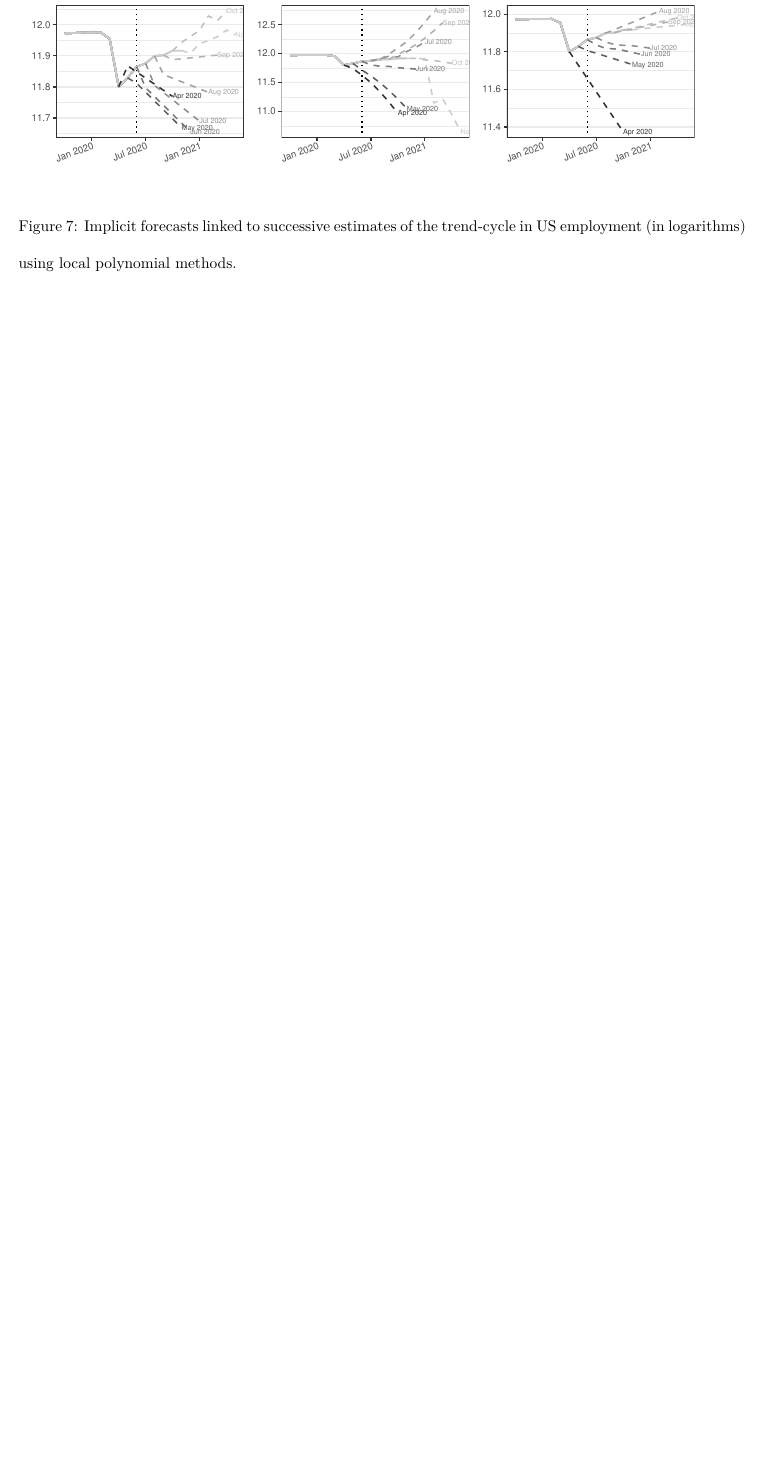
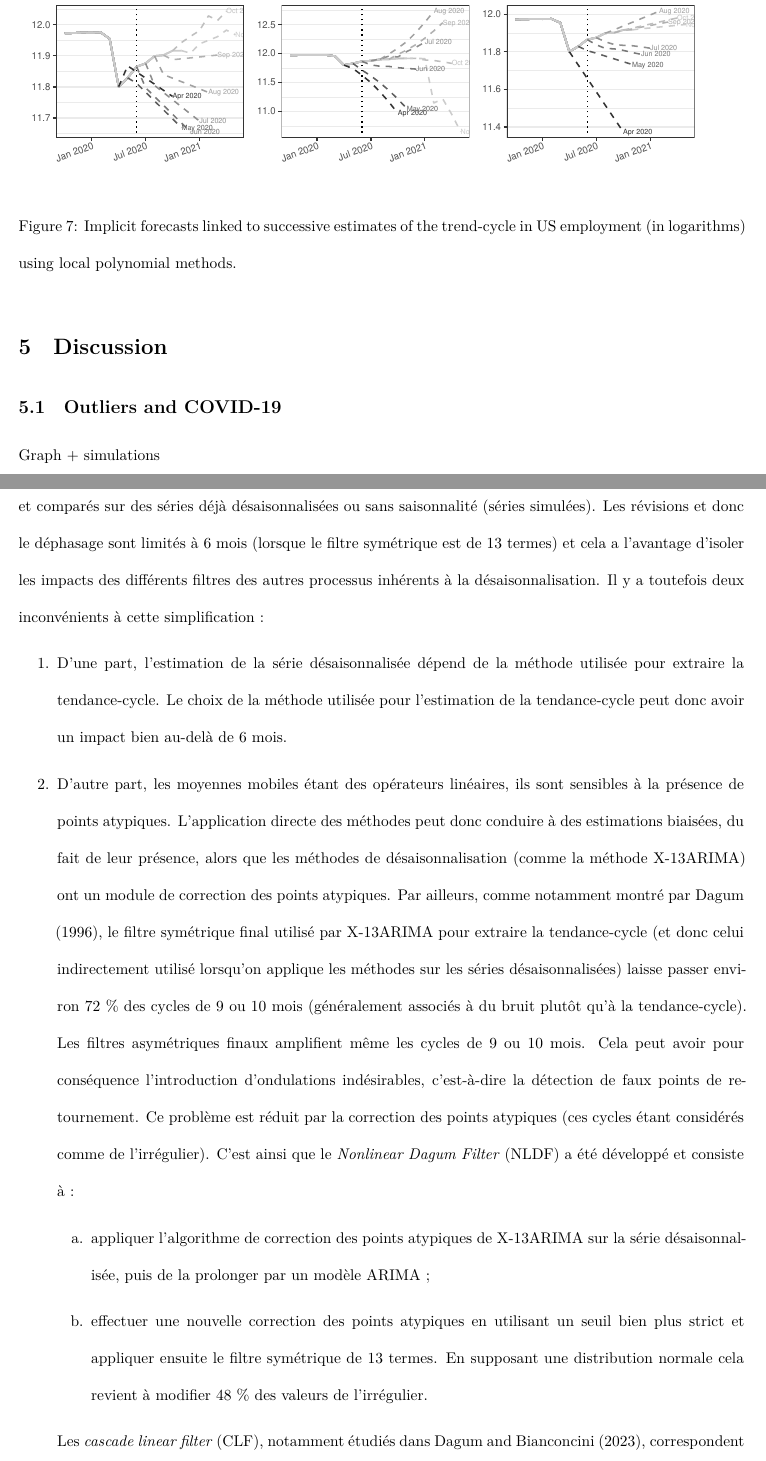
Before and after one commit to AQLT/joffstats2024, a Quarto document (article_jos.qmd): part of page 26 of 40 before the commit and two parts of pages 26 and 27 of 41 after it, the two joined at a grey line, cut so that both start at the same text, the shorter picture padded with empty space. Rendered offline with R 4.5, knitr and Pandoc in place of Quarto, then LaTeX, with nearby package versions.

Commit message:
beginning discussion

````diff
--- a/article_jos.qmd
+++ b/article_jos.qmd
@@ -878,3 +878,27 @@ img <- sprintf("img/nber/%s_%s_prev_imp_%s.%s",
 knitr::include_graphics(img)
 ```
 
+# Discussion
+## Outliers and COVID-19
+
+Graph + simulations
+
+Enfin, dans cet article et dans ceux associés aux méthodes étudiées, les filtres asymétriques sont appliqués et comparés sur des séries déjà désaisonnalisées ou sans saisonnalité (séries simulées).
+Les révisions et donc le déphasage sont limités à 6 mois (lorsque le filtre symétrique est de 13 termes) et cela a l'avantage d'isoler les impacts des différents filtres des autres processus inhérents à la désaisonnalisation.
+Il y a toutefois deux inconvénients à cette simplification :
+
+1. D'une part, l'estimation de la série désaisonnalisée dépend de la méthode utilisée pour extraire la tendance-cycle.
+Le choix de la méthode utilisée pour l'estimation de la tendance-cycle peut donc avoir un impact bien au-delà de 6 mois.
+
+2. D'autre part, les moyennes mobiles étant des opérateurs linéaires, ils sont sensibles à la présence de points atypiques.
+L'application directe des méthodes peut donc conduire à des estimations biaisées, du fait de leur présence, alors que les méthodes de désaisonnalisation (comme la méthode X-13ARIMA) ont un module de correction des points atypiques.
+Par ailleurs, comme notamment montré par @dagum1996new, le filtre symétrique final utilisé par X-13ARIMA pour extraire la tendance-cycle (et donc celui indirectement utilisé lorsqu'on applique les méthodes sur les séries désaisonnalisées) laisse passer environ 72 % des cycles de 9 ou 10 mois (généralement associés à du bruit plutôt qu'à la tendance-cycle).
+Les filtres asymétriques finaux amplifient même les cycles de 9 ou 10 mois.
+Cela peut avoir pour conséquence l'introduction d'ondulations indésirables, c'est-à-dire la détection de faux points de retournement.
+Ce problème est réduit par la correction des points atypiques (ces cycles étant considérés comme de l'irrégulier).
+C'est ainsi que le *Nonlinear Dagum Filter* (NLDF) a été développé et consiste à :
+
+    a. appliquer l'algorithme de correction des points atypiques de X-13ARIMA sur la série désaisonnalisée, puis de la prolonger par un modèle ARIMA ;
+
+    b. effectuer une nouvelle correction des points atypiques en utilisant un seuil bien plus strict et appliquer ensuite le filtre symétrique de 13 termes.
+    En supposant une distribution normale cela revient à modifier 48 % des valeurs de l'irrégulier.
````
Also changed, not shown: article_jos.qmd (9 more changed lines).
